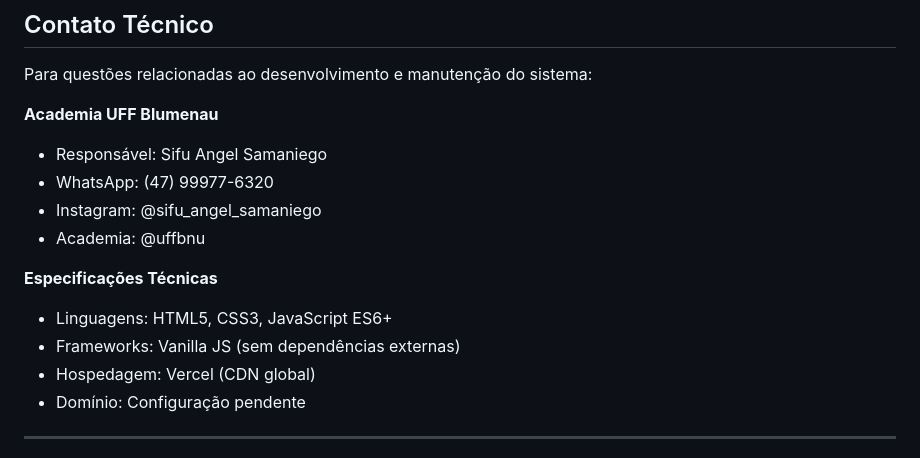
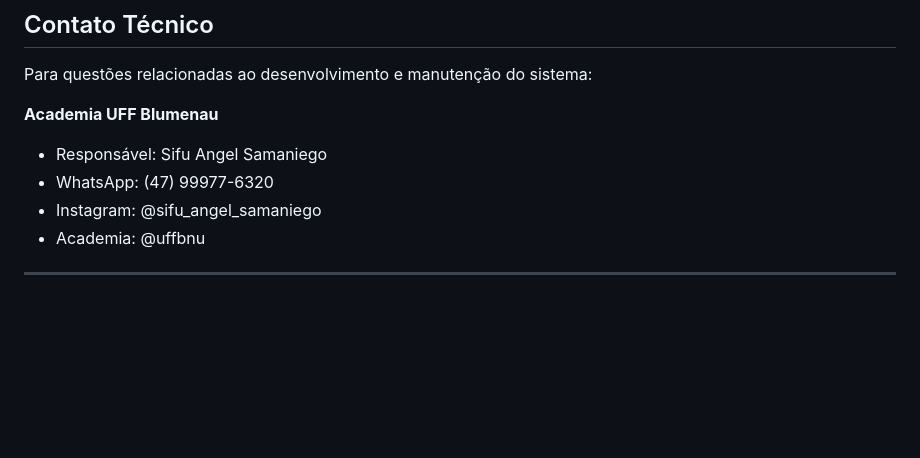
Before and after one commit to ezequielkc/isma-blumenau, a Markdown page: README.md, the part around the change printed below. Rendered like a GitHub page; blank space fills up the shorter version.

Commit message:
fix: release readme

```diff
--- a/README.md
+++ b/README.md
@@ -177,11 +177,5 @@ Para questões relacionadas ao desenvolvimento e manutenção do sistema:
 - Instagram: @sifu_angel_samaniego
 - Academia: @uffbnu
 
-**Especificações Técnicas**
-- Linguagens: HTML5, CSS3, JavaScript ES6+
-- Frameworks: Vanilla JS (sem dependências externas)
-- Hospedagem: Vercel (CDN global)
-- Domínio: Configuração pendente
-
 ---
 
```
Also changed, not shown: other parts of README.md (+1 -1 lines).
